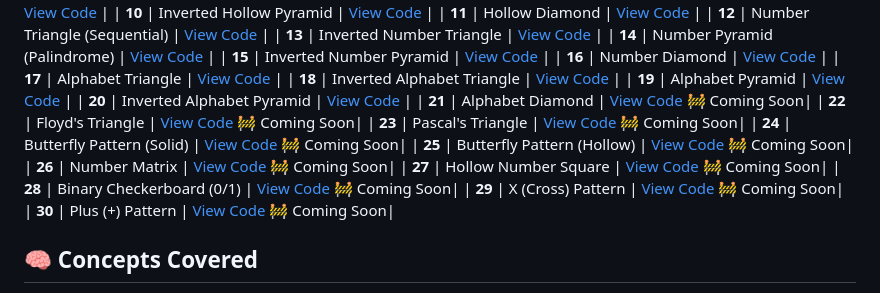
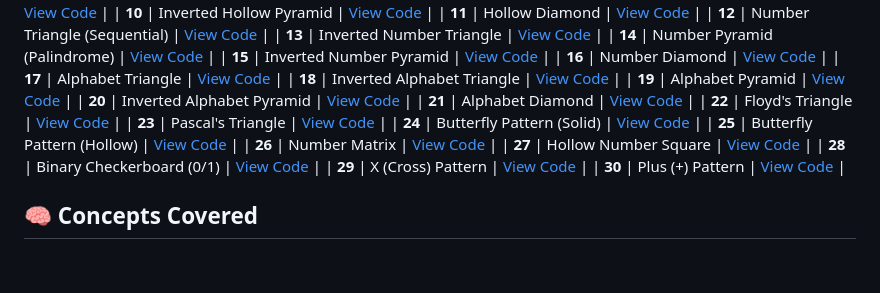
Before and after one commit to SaakshiMV/Python_Learning_Journal, a Markdown page: Projects/Pattern_Printing/README.md, the part around the change. Rendered like a GitHub page; blank space fills up the shorter version.

Commit message:
Pattern_Printing

```diff
--- a/Projects/Pattern_Printing/README.md
+++ b/Projects/Pattern_Printing/README.md
@@ -27,16 +27,16 @@ Click on any pattern to view its implementation 👇
 | **18** | Inverted Alphabet Triangle | [View Code](https://github.com/SaakshiMV/Python_Learning_Journal/blob/main/Projects/Pattern_Printing/pattern18.py) |
 | **19** | Alphabet Pyramid | [View Code](https://github.com/SaakshiMV/Python_Learning_Journal/blob/main/Projects/Pattern_Printing/pattern19.py) |
 | **20** | Inverted Alphabet Pyramid | [View Code](https://github.com/SaakshiMV/Python_Learning_Journal/blob/main/Projects/Pattern_Printing/pattern20.py) |
-| **21** | Alphabet Diamond | [View Code](https://github.com/SaakshiMV/Python_Learning_Journal/blob/main/Projects/Pattern_Printing/pattern21.py) 🚧 Coming Soon|
-| **22** | Floyd's Triangle | [View Code](https://github.com/SaakshiMV/Python_Learning_Journal/blob/main/Projects/Pattern_Printing/pattern22.py) 🚧 Coming Soon|
-| **23** | Pascal's Triangle | [View Code](https://github.com/SaakshiMV/Python_Learning_Journal/blob/main/Projects/Pattern_Printing/pattern23.py) 🚧 Coming Soon|
-| **24** | Butterfly Pattern (Solid) | [View Code](https://github.com/SaakshiMV/Python_Learning_Journal/blob/main/Projects/Pattern_Printing/pattern24.py) 🚧 Coming Soon|
-| **25** | Butterfly Pattern (Hollow) | [View Code](https://github.com/SaakshiMV/Python_Learning_Journal/blob/main/Projects/Pattern_Printing/pattern25.py) 🚧 Coming Soon|
-| **26** | Number Matrix | [View Code](https://github.com/SaakshiMV/Python_Learning_Journal/blob/main/Projects/Pattern_Printing/pattern26.py) 🚧 Coming Soon|
-| **27** | Hollow Number Square | [View Code](https://github.com/SaakshiMV/Python_Learning_Journal/blob/main/Projects/Pattern_Printing/pattern27.py) 🚧 Coming Soon|
-| **28** | Binary Checkerboard (0/1) | [View Code](https://github.com/SaakshiMV/Python_Learning_Journal/blob/main/Projects/Pattern_Printing/pattern28.py) 🚧 Coming Soon|
-| **29** | X (Cross) Pattern | [View Code](https://github.com/SaakshiMV/Python_Learning_Journal/blob/main/Projects/Pattern_Printing/pattern29.py) 🚧 Coming Soon|
-| **30** | Plus (+) Pattern | [View Code](https://github.com/SaakshiMV/Python_Learning_Journal/blob/main/Projects/Pattern_Printing/pattern30.py) 🚧 Coming Soon|
+| **21** | Alphabet Diamond | [View Code](https://github.com/SaakshiMV/Python_Learning_Journal/blob/main/Projects/Pattern_Printing/pattern21.py) |
+| **22** | Floyd's Triangle | [View Code](https://github.com/SaakshiMV/Python_Learning_Journal/blob/main/Projects/Pattern_Printing/pattern22.py) |
+| **23** | Pascal's Triangle | [View Code](https://github.com/SaakshiMV/Python_Learning_Journal/blob/main/Projects/Pattern_Printing/pattern23.py) |
+| **24** | Butterfly Pattern (Solid) | [View Code](https://github.com/SaakshiMV/Python_Learning_Journal/blob/main/Projects/Pattern_Printing/pattern24.py) |
+| **25** | Butterfly Pattern (Hollow) | [View Code](https://github.com/SaakshiMV/Python_Learning_Journal/blob/main/Projects/Pattern_Printing/pattern25.py) |
+| **26** | Number Matrix | [View Code](https://github.com/SaakshiMV/Python_Learning_Journal/blob/main/Projects/Pattern_Printing/pattern26.py) |
+| **27** | Hollow Number Square | [View Code](https://github.com/SaakshiMV/Python_Learning_Journal/blob/main/Projects/Pattern_Printing/pattern27.py) |
+| **28** | Binary Checkerboard (0/1) | [View Code](https://github.com/SaakshiMV/Python_Learning_Journal/blob/main/Projects/Pattern_Printing/pattern28.py) |
+| **29** | X (Cross) Pattern | [View Code](https://github.com/SaakshiMV/Python_Learning_Journal/blob/main/Projects/Pattern_Printing/pattern29.py) |
+| **30** | Plus (+) Pattern | [View Code](https://github.com/SaakshiMV/Python_Learning_Journal/blob/main/Projects/Pattern_Printing/pattern30.py) |
 
 
 
```
